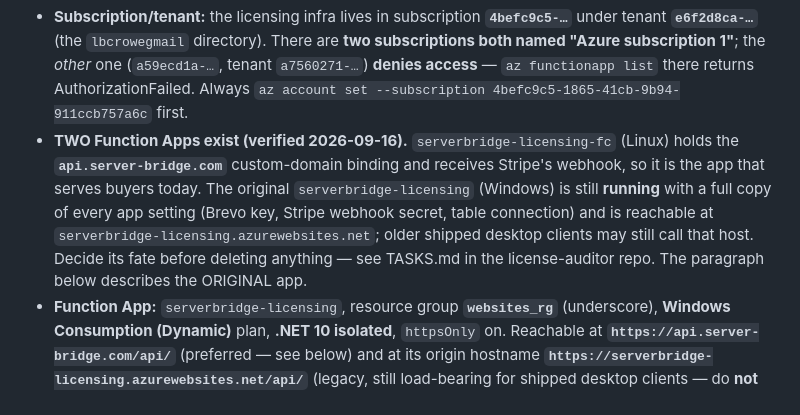
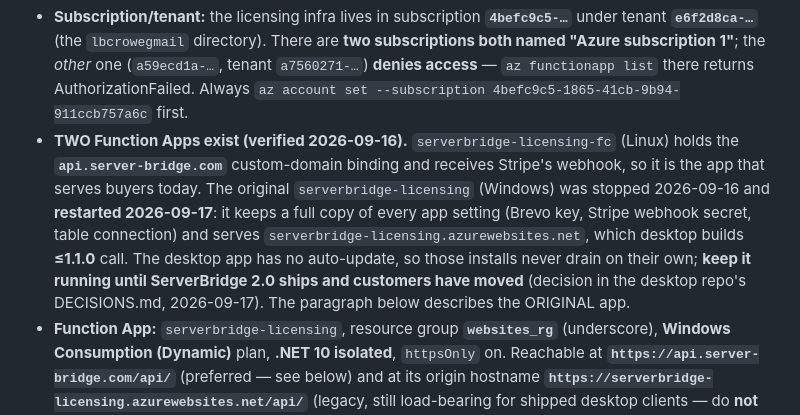
Before and after one commit to lbcrowe-del/websites, a Markdown page: CLAUDE.md, the part around the change. Drawn GitHub-style.

```diff
--- a/CLAUDE.md
+++ b/CLAUDE.md
@@ -24,10 +24,11 @@ desktop app (which lives in the separate `lbcrowe-del/ServerBridge` repo, on-dis
   4befc9c5-1865-41cb-9b94-911ccb757a6c` first.
 - **TWO Function Apps exist (verified 2026-09-16).** `serverbridge-licensing-fc` (Linux) holds the
   **`api.server-bridge.com`** custom-domain binding and receives Stripe's webhook, so it is the app that
-  serves buyers today. The original `serverbridge-licensing` (Windows) is still **running** with a full copy
-  of every app setting (Brevo key, Stripe webhook secret, table connection) and is reachable at
-  `serverbridge-licensing.azurewebsites.net`; older shipped desktop clients may still call that host. Decide
-  its fate before deleting anything — see TASKS.md in the license-auditor repo. The paragraph below describes
+  serves buyers today. The original `serverbridge-licensing` (Windows) was stopped 2026-09-16 and **restarted 2026-09-17**:
+  it keeps a full copy of every app setting (Brevo key, Stripe webhook secret, table connection) and serves
+  `serverbridge-licensing.azurewebsites.net`, which desktop builds **≤1.1.0** call. The desktop app has no
+  auto-update, so those installs never drain on their own; **keep it running until ServerBridge 2.0 ships
+  and customers have moved** (decision in the desktop repo's DECISIONS.md, 2026-09-17). The paragraph below describes
   the ORIGINAL app.
 - **Function App:** `serverbridge-licensing`, resource group **`websites_rg`** (underscore),
   **Windows Consumption (Dynamic)** plan, **.NET 10 isolated**, `httpsOnly` on. Reachable at
```
Also changed, not shown: STATUS.md (+4 -4 lines).
